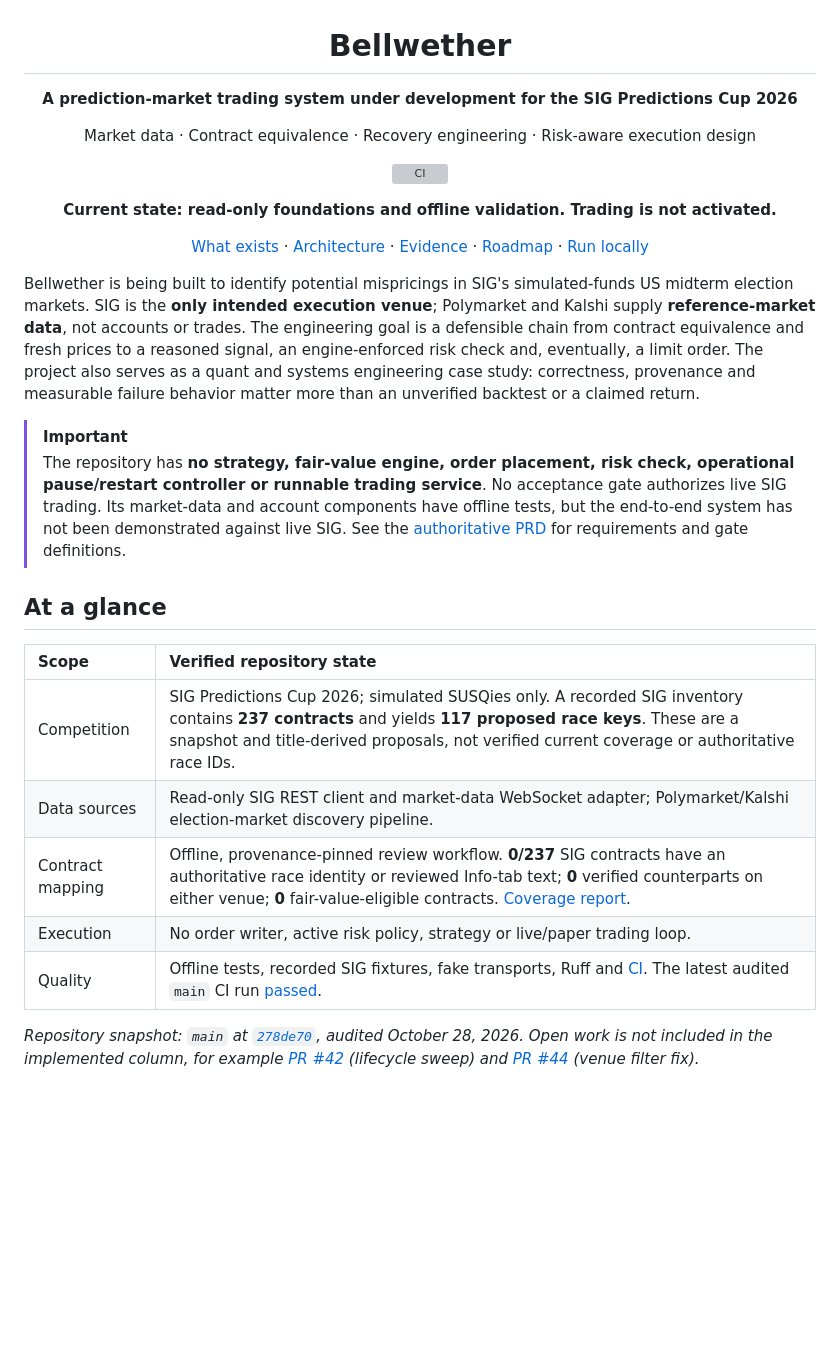
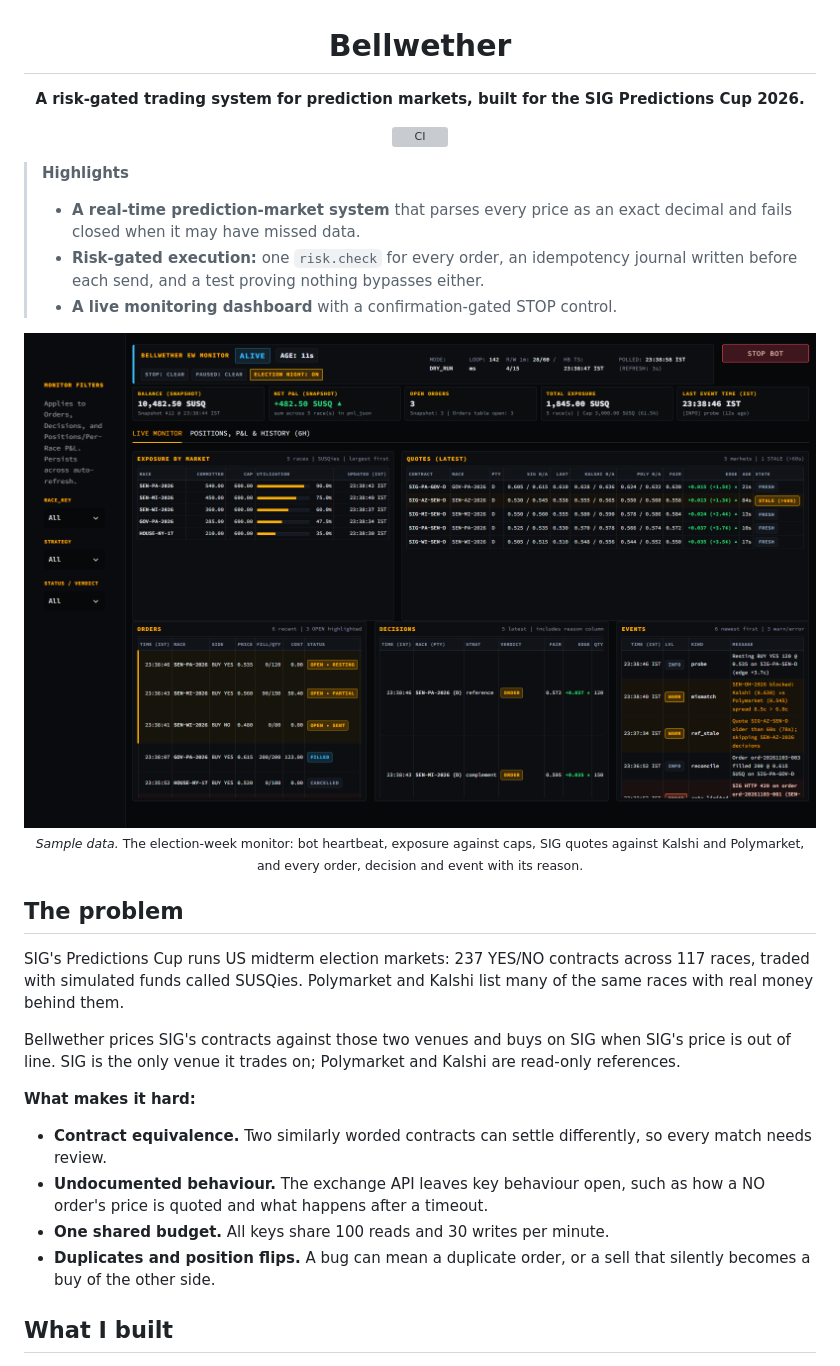
Before and after one commit to ArnavJain2005/Bellwether, a Markdown page: README.md, the part around one of its changes. Rendered like a GitHub page; pictures changed too: docs/assets/screenshots/dashboard-live-monitor.png (added); blank space fills up the shorter version; grey boxes are pictures that could not be loaded.

```diff
--- a/README.md
+++ b/README.md
@@ -1,29 +1,39 @@
 <h1 align="center">Bellwether</h1>
 
-<p align="center"><strong>A prediction-market trading system under development for the SIG Predictions Cup 2026</strong></p>
-
-<p align="center">Market data · Contract equivalence · Recovery engineering · Risk-aware execution design</p>
+<p align="center"><strong>A risk-gated trading system for prediction markets, built for the SIG Predictions Cup 2026.</strong></p>
 
 <p align="center"><a href="https://github.com/ArnavJain2005/Bellwether/actions/workflows/ci.yml"><img alt="CI" src="https://github.com/ArnavJain2005/Bellwether/actions/workflows/ci.yml/badge.svg?branch=main"></a></p>
 
-<p align="center"><strong>Current state: read-only foundations and offline validation. Trading is not activated.</strong></p>
+> **Highlights**
+> - **A real-time prediction-market system** that parses every price as an exact
+>   decimal and fails closed when it may have missed data.
+> - **Risk-gated execution:** one `risk.check` for every order, an idempotency
+>   journal written before each send, and a test proving nothing bypasses either.
+> - **A live monitoring dashboard** with a confirmation-gated STOP control.
 
-<p align="center"><a href="#what-exists-today">What exists</a> · <a href="#architecture">Architecture</a> · <a href="#evidence-and-limits">Evidence</a> · <a href="#roadmap">Roadmap</a> · <a href="#run-locally">Run locally</a></p>
+<p align="center">
+  <img src="docs/assets/screenshots/dashboard-live-monitor.png" alt="Bellwether election-week monitor showing heartbeat, exposure by race, quotes with edges, orders, decisions and events" width="100%">
+  <br><sub><em>Sample data.</em> The election-week monitor: bot heartbeat, exposure against caps, SIG quotes against Kalshi and Polymarket, and every order, decision and event with its reason.</sub>
+</p>
 
-Bellwether is being built to identify potential mispricings in SIG's simulated-funds US midterm election markets. SIG is the **only intended execution venue**; Polymarket and Kalshi supply **reference-market data**, not accounts or trades. The engineering goal is a defensible chain from contract equivalence and fresh prices to a reasoned signal, an engine-enforced risk check and, eventually, a limit order. The project also serves as a quant and systems engineering case study: correctness, provenance and measurable failure behavior matter more than an unverified backtest or a claimed return.
+## The problem
 
-> [!IMPORTANT]
-> The repository has **no strategy, fair-value engine, order placement, risk check, operational pause/restart controller or runnable trading service**. No acceptance gate authorizes live SIG trading. Its market-data and account components have offline tests, but the end-to-end system has not been demonstrated against live SIG. See the [authoritative PRD](docs/PRD.md) for requirements and gate definitions.
+SIG's Predictions Cup runs US midterm election markets: 237 YES/NO contracts across
+117 races, traded with simulated funds called SUSQies. Polymarket and Kalshi list many
+of the same races with real money behind them.
 
-## At a glance
+Bellwether prices SIG's contracts against those two venues and buys on SIG when SIG's
+price is out of line. SIG is the only venue it trades on; Polymarket and Kalshi are
+read-only references.
 
-| Scope | Verified repository state |
-| :--- | :--- |
-| Competition | SIG Predictions Cup 2026; simulated SUSQies only. A recorded SIG inventory contains **237 contracts** and yields **117 proposed race keys**. These are a snapshot and title-derived proposals, not verified current coverage or authoritative race IDs. |
-| Data sources | Read-only SIG REST client and market-data WebSocket adapter; Polymarket/Kalshi election-market discovery pipeline. |
-| Contract mapping | Offline, provenance-pinned review workflow. **0/237** SIG contracts have an authoritative race identity or reviewed Info-tab text; **0** verified counterparts on either venue; **0** fair-value-eligible contracts. [Coverage report](markets/R1_REPORT.md). |
-| Execution | No order writer, active risk policy, strategy or live/paper trading loop. |
-| Quality | Offline tests, recorded SIG fixtures, fake transports, Ruff and [CI](.github/workflows/ci.yml). The latest audited `main` CI run [passed](https://github.com/ArnavJain2005/Bellwether/actions/runs/40740802674). |
+**What makes it hard:**
+- **Contract equivalence.** Two similarly worded contracts can settle differently, so
+  every match needs review.
+- **Undocumented behaviour.** The exchange API leaves key behaviour open, such as how
+  a NO order's price is quoted and what happens after a timeout.
+- **One shared budget.** All keys share 100 reads and 30 writes per minute.
+- **Duplicates and position flips.** A bug can mean a duplicate order, or a sell that
+  silently becomes a buy of the other side.
 
-*Repository snapshot: `main` at [`278de70`](https://github.com/ArnavJain2005/Bellwether/commit/278de70eeba113020e0a0b579e577f1d00091a13), audited October 28, 2026. Open work is not included in the implemented column, for example [PR #42](https://github.com/ArnavJain2005/Bellwether/pull/42) (lifecycle sweep) and [PR #44](https://github.com/ArnavJain2005/Bellwether/pull/44) (venue filter fix).*
+## What I built
 
```
Also changed, not shown: other parts of README.md (+144 -75 lines), docs/assets/screenshots/dashboard-filtered-by-race.png (added), docs/assets/screenshots/dashboard-positions-pnl-history.png (added), docs/assets/screenshots/dashboard-stale-heartbeat.png (added), docs/assets/screenshots/dashboard-stop-confirmation.png (added).
